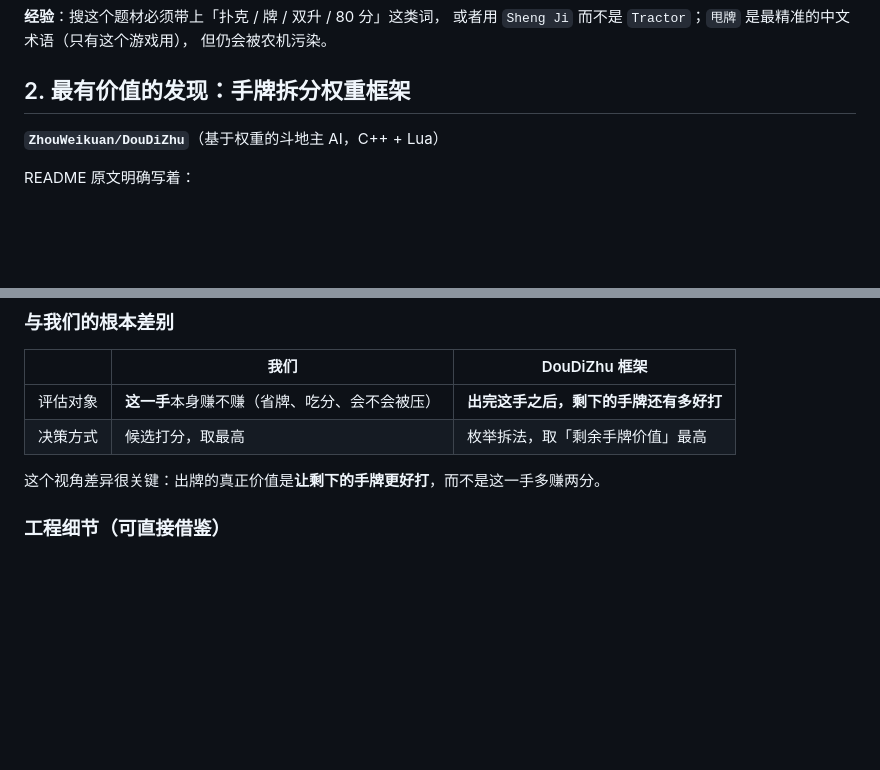
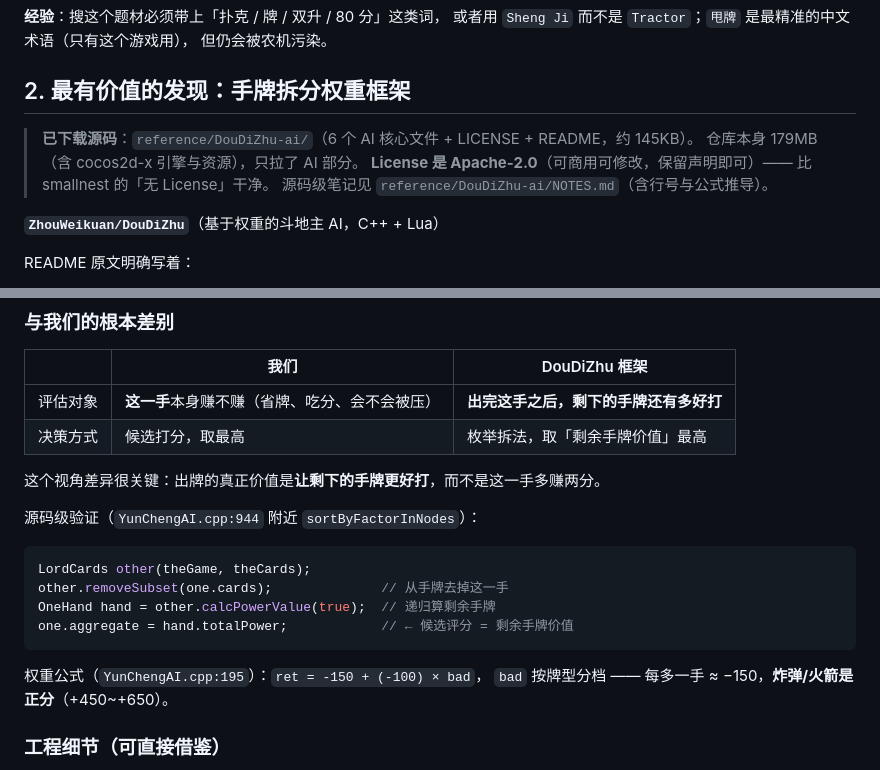
Before and after one commit to duckytan/tractor-remake, a Markdown page: docs/25-AI外部资料调研.md, 2 parts joined by grey strips. Rendered like a GitHub page; blank space fills up the shorter version.

Commit message:
docs: 补上 DouDiZhu AI 源码下载与源码级验证
之前只读了 README 就下结论，没把代码拉回来 —— 补上。

## 下载情况

仓库 179MB（含 cocos2d-x 引擎与资源），直接 clone 会超时。
只拉了 AI 核心 6 个文件 + LICENSE + README，约 145KB，放在 reference/DouDiZhu-ai/
（reference/ 在 tractor-remake 仓库之外，只读参考，不会误提交）。

**License 是 Apache-2.0** —— 比 smallnest 的「无 License」干净，可商用可修改。

## 源码级验证（README 的说法都成立）

- 权重公式 YunChengAI.cpp:195：ret = -150 + (-100)*bad，
  炸弹/火箭是正分（+450~+650），每多一手 ≈ -150
- 出牌评分 YunChengAI.cpp:944 sortByFactorInNodes：
  removeSubset 后递归算 calcPowerValue，aggregate = 剩余手牌价值 ← 确认「评估剩下的牌」
- 递归 + 全局哈希缓存（powerOfCards），key 是手牌签名
- 候选生成 collectAllNodes + PermutationCombine（带副牌的排列组合）
- 它**没有前瞻、没有对手建模、没有搜索** —— 正好是我们的强项，两者互补

## 迁移到拖拉机的关键差异

分牌 5/10/K 在斗地主里不存在，在拖拉机里是**资产**（要抢的）。
照抄 bad 公式会让 AI 把分牌当垃圾甩掉。另外必须按花色槽算、要支持甩牌、要考虑队友。

文档：docs/25 §2 补充；源码笔记 reference/DouDiZhu-ai/NOTES.md

````diff
--- a/docs/25-AI外部资料调研.md
+++ b/docs/25-AI外部资料调研.md
@@ -39,6 +39,12 @@
 
 ## 2. 最有价值的发现：手牌拆分权重框架
 
+> **已下载源码**：`reference/DouDiZhu-ai/`（6 个 AI 核心文件 + LICENSE + README，约 145KB）。
+> 仓库本身 179MB（含 cocos2d-x 引擎与资源），只拉了 AI 部分。
+> **License 是 Apache-2.0**（可商用可修改，保留声明即可）—— 比 smallnest 的「无 License」干净。
+> 源码级笔记见 `reference/DouDiZhu-ai/NOTES.md`（含行号与公式推导）。
+
+
 **`ZhouWeikuan/DouDiZhu`**（基于权重的斗地主 AI，C++ + Lua）
 
 README 原文明确写着：
@@ -66,6 +72,18 @@ p(cards) = max( node_i + p(cards_i) )
 | 决策方式 | 候选打分，取最高 | 枚举拆法，取「剩余手牌价值」最高 |
 
 这个视角差异很关键：出牌的真正价值是**让剩下的手牌更好打**，而不是这一手多赚两分。
+
+源码级验证（`YunChengAI.cpp:944` 附近 `sortByFactorInNodes`）：
+
+```cpp
+LordCards other(theGame, theCards);
+other.removeSubset(one.cards);              // 从手牌去掉这一手
+OneHand hand = other.calcPowerValue(true);  // 递归算剩余手牌
+one.aggregate = hand.totalPower;            // ← 候选评分 = 剩余手牌价值
+```
+
+权重公式（`YunChengAI.cpp:195`）：`ret = -150 + (-100) × bad`，
+`bad` 按牌型分档 —— 每多一手 ≈ −150，**炸弹/火箭是正分**（+450~+650）。
 
 ### 工程细节（可直接借鉴）
 
````
